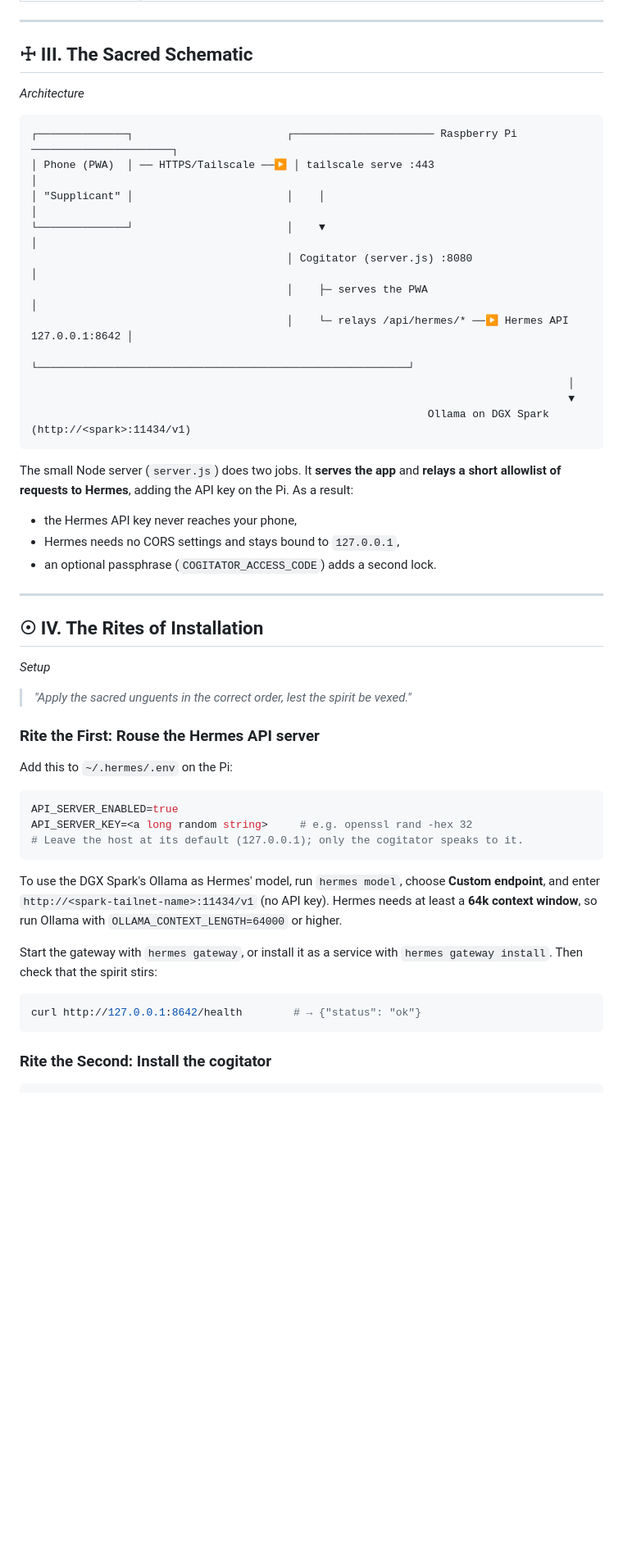
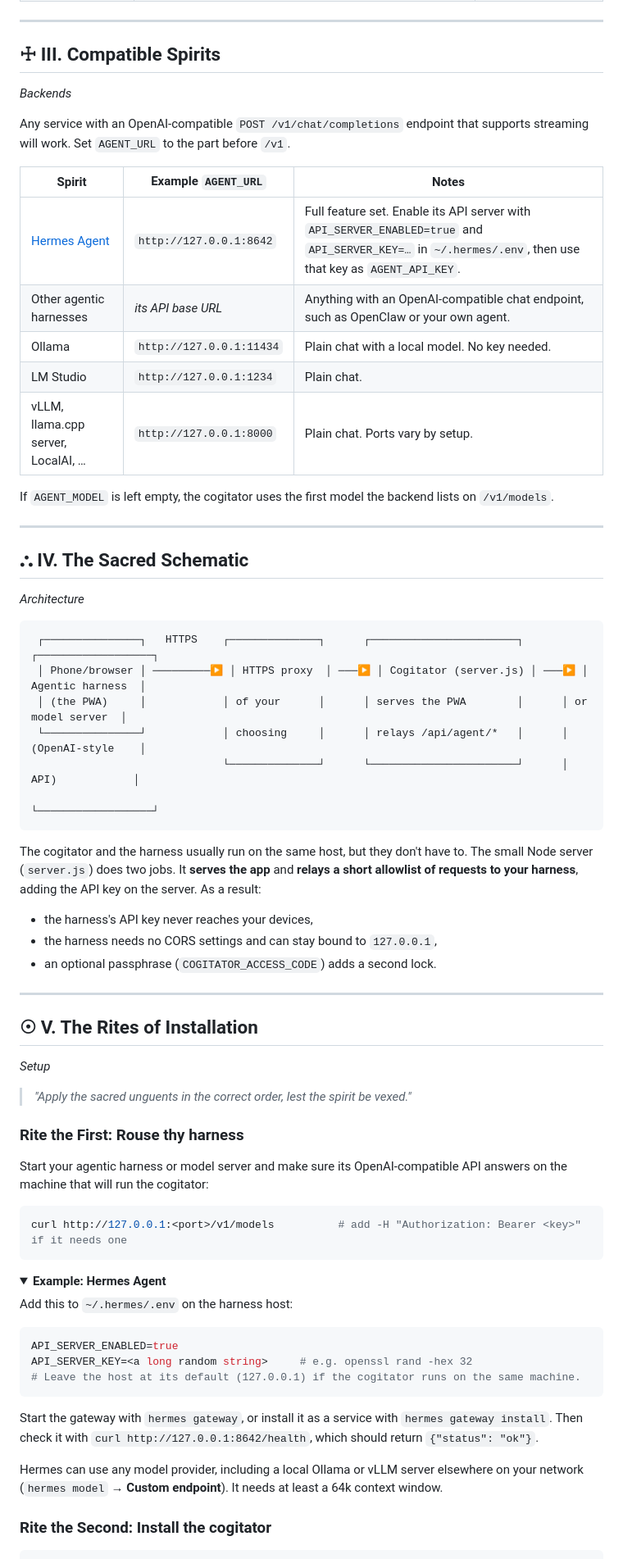
Before and after one commit to dsmith111/Local-Machine-Spirit-UI, a Markdown page: README.md, the part around one of its changes. Shown at 82% size. GitHub-like rendering; folded sections open; blank space fills up the shorter version.

````diff
--- a/README.md
+++ b/README.md
@@ -49,53 +52,72 @@ This cogitator gives thee a **dedicated, private chat app for Hermes**. It runs
 
 ---
 
-## ☩ III. The Sacred Schematic
+## ☩ III. Compatible Spirits
+*Backends*
+
+Any service with an OpenAI-compatible `POST /v1/chat/completions` endpoint that supports streaming will work. Set `AGENT_URL` to the part before `/v1`.
+
+| Spirit | Example `AGENT_URL` | Notes |
+|---|---|---|
+| [Hermes Agent](https://github.com/NousResearch/hermes-agent) | `http://127.0.0.1:8642` | Full feature set. Enable its API server with `API_SERVER_ENABLED=true` and `API_SERVER_KEY=…` in `~/.hermes/.env`, then use that key as `AGENT_API_KEY`. |
+| Other agentic harnesses | *its API base URL* | Anything with an OpenAI-compatible chat endpoint, such as OpenClaw or your own agent. |
+| Ollama | `http://127.0.0.1:11434` | Plain chat with a local model. No key needed. |
+| LM Studio | `http://127.0.0.1:1234` | Plain chat. |
+| vLLM, llama.cpp server, LocalAI, … | `http://127.0.0.1:8000` | Plain chat. Ports vary by setup. |
+
+If `AGENT_MODEL` is left empty, the cogitator uses the first model the backend lists on `/v1/models`.
+
+---
+
+## ⛬ IV. The Sacred Schematic
 *Architecture*
 
 ```
-┌──────────────┐                        ┌────────────────────── Raspberry Pi ──────────────────────┐
-│ Phone (PWA)  │ ── HTTPS/Tailscale ──▶ │ tailscale serve :443                                     │
-│ "Supplicant" │                        │    │                                                     │
-└──────────────┘                        │    ▼                                                     │
-                                        │ Cogitator (server.js) :8080                              │
-                                        │    ├─ serves the PWA                                     │
-                                        │    └─ relays /api/hermes/* ──▶ Hermes API 127.0.0.1:8642 │
-                                        └──────────────────────────────────────────────────────────┘
-                                                                                    │
-                                                                                    ▼
-                                                              Ollama on DGX Spark (http://<spark>:11434/v1)
+ ┌───────────────┐   HTTPS    ┌──────────────┐      ┌───────────────────────┐      ┌──────────────────┐
+ │ Phone/browser │ ─────────▶ │ HTTPS proxy  │ ───▶ │ Cogitator (server.js) │ ───▶ │ Agentic harness  │
+ │ (the PWA)     │            │ of your      │      │ serves the PWA        │      │ or model server  │
+ └───────────────┘            │ choosing     │      │ relays /api/agent/*   │      │ (OpenAI-style    │
+                              └──────────────┘      └───────────────────────┘      │  API)            │
+                                                                                   └──────────────────┘
 ```
 
-The small Node server (`server.js`) does two jobs. It **serves the app** and **relays a short allowlist of requests to Hermes**, adding the API key on the Pi. As a result:
+The cogitator and the harness usually run on the same host, but they don't have to. The small Node server (`server.js`) does two jobs. It **serves the app** and **relays a short allowlist of requests to your harness**, adding the API key on the server. As a result:
 
-- the Hermes API key never reaches your phone,
-- Hermes needs no CORS settings and stays bound to `127.0.0.1`,
+- the harness's API key never reaches your devices,
+- the harness needs no CORS settings and can stay bound to `127.0.0.1`,
 - an optional passphrase (`COGITATOR_ACCESS_CODE`) adds a second lock.
 
 ---
 
-## ☉ IV. The Rites of Installation
+## ☉ V. The Rites of Installation
 *Setup*
 
 > *"Apply the sacred unguents in the correct order, lest the spirit be vexed."*
 
-### Rite the First: Rouse the Hermes API server
+### Rite the First: Rouse thy harness
 
-Add this to `~/.hermes/.env` on the Pi:
+Start your agentic harness or model server and make sure its OpenAI-compatible API answers on the machine that will run the cogitator:
+
+```bash
+curl http://127.0.0.1:<port>/v1/models          # add -H "Authorization: Bearer <key>" if it needs one
+```
+
+<details>
+<summary><b>Example: Hermes Agent</b></summary>
+
+Add this to `~/.hermes/.env` on the harness host:
 
 ```bash
 API_SERVER_ENABLED=true
 API_SERVER_KEY=<a long random string>     # e.g. openssl rand -hex 32
-# Leave the host at its default (127.0.0.1); only the cogitator speaks to it.
+# Leave the host at its default (127.0.0.1) if the cogitator runs on the same machine.
 ```
 
-To use the DGX Spark's Ollama as Hermes' model, run `hermes model`, choose **Custom endpoint**, and enter `http://<spark-tailnet-name>:11434/v1` (no API key). Hermes needs at least a **64k context window**, so run Ollama with `OLLAMA_CONTEXT_LENGTH=64000` or higher.
+Start the gateway with `hermes gateway`, or install it as a service with `hermes gateway install`. Then check it with `curl http://127.0.0.1:8642/health`, which should return `{"status": "ok"}`.
 
-Start the gateway with `hermes gateway`, or install it as a service with `hermes gateway install`. Then check that the spirit stirs:
+Hermes can use any model provider, including a local Ollama or vLLM server elsewhere on your network (`hermes model` → **Custom endpoint**). It needs at least a 64k context window.
 
-```bash
-curl http://127.0.0.1:8642/health        # → {"status": "ok"}
-```
+</details>
 
 ### Rite the Second: Install the cogitator
 
````
Also changed, not shown: other parts of README.md (+100 -48 lines), docs/2-welcome.png, docs/5-sanction.png, docs/7-amber.png, 12 other files.
